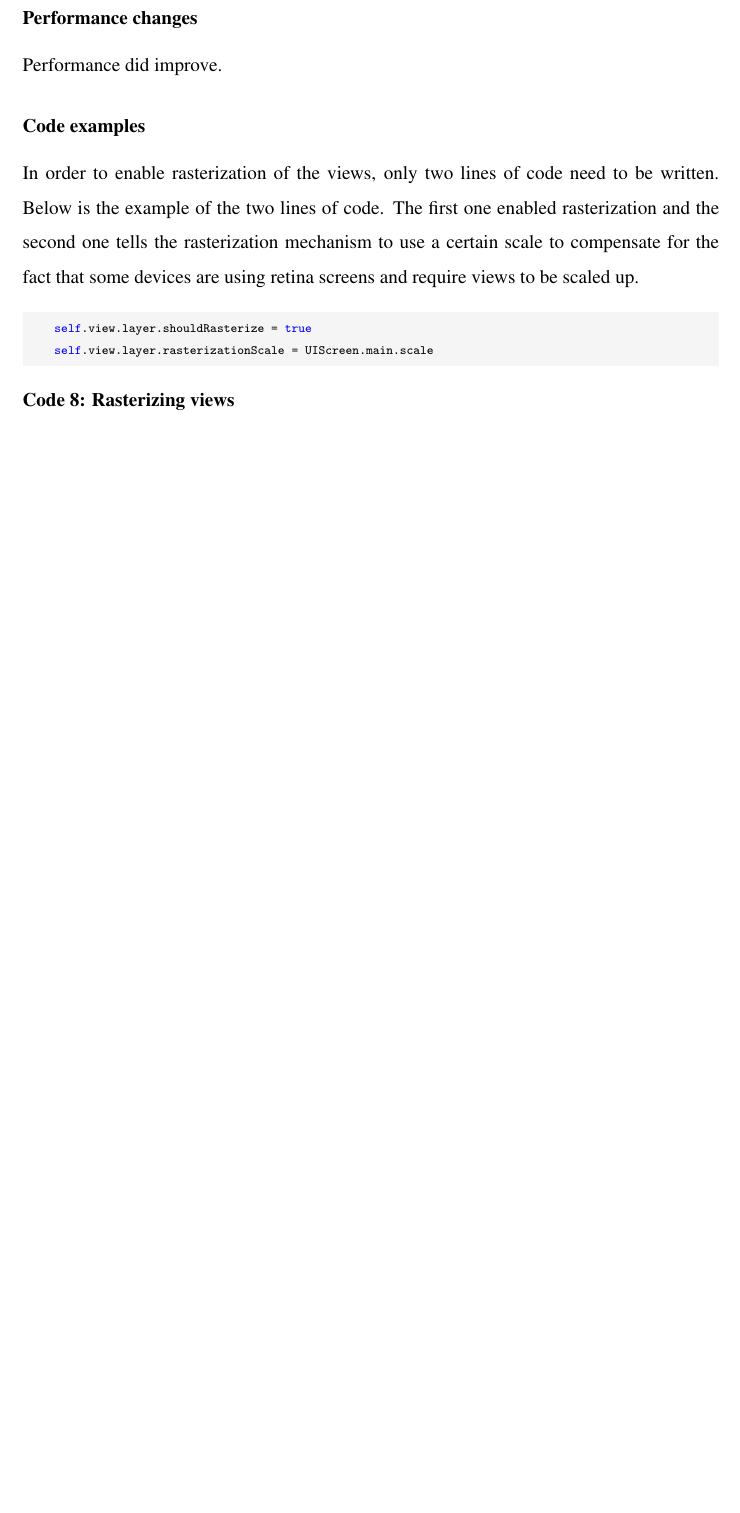
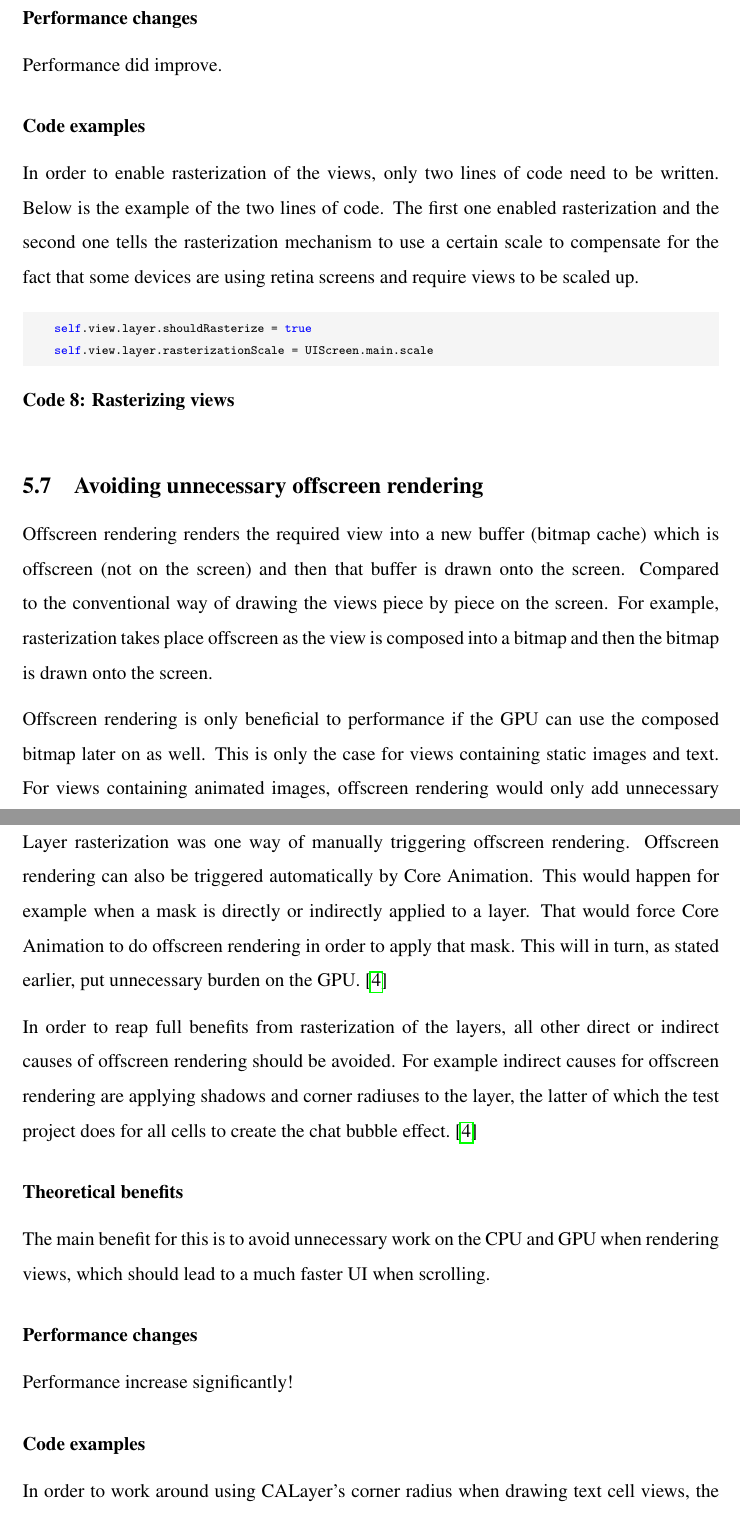
Before and after one commit to Tarpsvo/iOS-Scroll-Performance-Thesis, a LaTeX thesis (Paper/thesis.tex): part of page 25 of 29 before the commit and two parts of pages 25 and 26 of 31 after it, the two joined at a grey line, cut so that both start at the same text, the shorter picture padded with empty space. Compiled offline with pdfLaTeX.

Commit message:
Add texts for avoiding offscreen rendering

```diff
--- a/Paper/thesis.tex
+++ b/Paper/thesis.tex
@@ -482,4 +482,20 @@ In order to enable rasterization of the views, only two lines of code need to be
 %%%%%%%%%%%%%%%%%%%%%%%%%%%%%%%% %%%%%%%%%%%%%%%%%%%%%%%%%%
 % Avoiding offscreen rendering % % REVIEWED | T:   | G:   %
 %%%%%%%%%%%%%%%%%%%%%%%%%%%%%%%% %%%%%%%%%%%%%%%%%%%%%%%%%%
-\subsection{Avoiding offscreen rendering}
+\subsection{Avoiding unnecessary offscreen rendering}
+Offscreen rendering renders the required view into a new buffer (bitmap cache) which is offscreen (not on the screen) and then that buffer is drawn onto the screen. Compared to the conventional way of drawing the views piece by piece on the screen. For example, rasterization takes place offscreen as the view is composed into a bitmap and then the bitmap is drawn onto the screen.
+
+Offscreen rendering is only beneficial to performance if the GPU can use the composed bitmap later on as well. This is only the case for  views containing static images and text. For views containing animated images, offscreen rendering would only add unnecessary strain on the GPU.
+
+Layer rasterization was one way of manually triggering offscreen rendering. Offscreen rendering can also be triggered automatically by Core Animation. This would happen for example when a mask is directly or indirectly applied to a layer. That would force Core Animation to do offscreen rendering in order to apply that mask. This will in turn, as stated earlier, put unnecessary burden on the GPU.\cite{MovingPixelsOntoTheScreen}
+
+In order to reap full benefits from rasterization of the layers, all other direct or indirect causes of offscreen rendering should be avoided. For example indirect causes for offscreen rendering are applying shadows and corner radiuses to the layer, the latter of which the test project does for all cells to create the chat bubble effect.\cite{MovingPixelsOntoTheScreen}
+
+\subsubsection*{Theoretical benefits}
+The main benefit for this is to avoid unnecessary work on the CPU and GPU when rendering views, which should lead to a much faster UI when scrolling.
+
+\subsubsection*{Performance changes}
+Performance increase significantly!
+
+\subsubsection*{Code examples}
+In order to work around using CALayer's corner radius when drawing text cell views, the background with a corner radius could be drawn manually. This was achieved by creating a custom wrapper view for the text that knows how to draw the background efficiently. Below is the code for that view, which shows the background color being customizable and the draw method being only aware of drawing a rectangle with rounded corners.
@@ -486,3 +533,5 @@ In order to enable rasterization of the views, only two lines of code need to be
+\end{listing}
+
 
 %%%%%%%%%%%%%%%%%%% %%%%%%%%%%%%%%%%%%%%%%%%%%
 % AsyncDisplayKit % % REVIEWED | T:   | G:   %
```
Also changed, not shown: Paper/thesis.tex (31 more changed lines).
